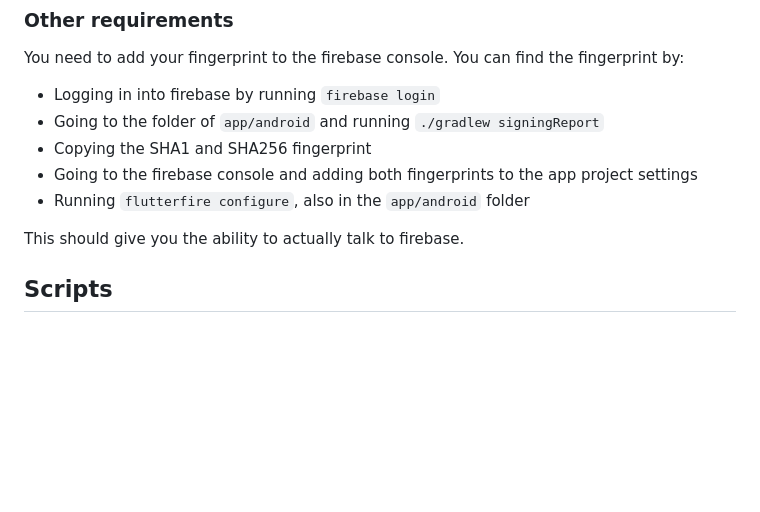
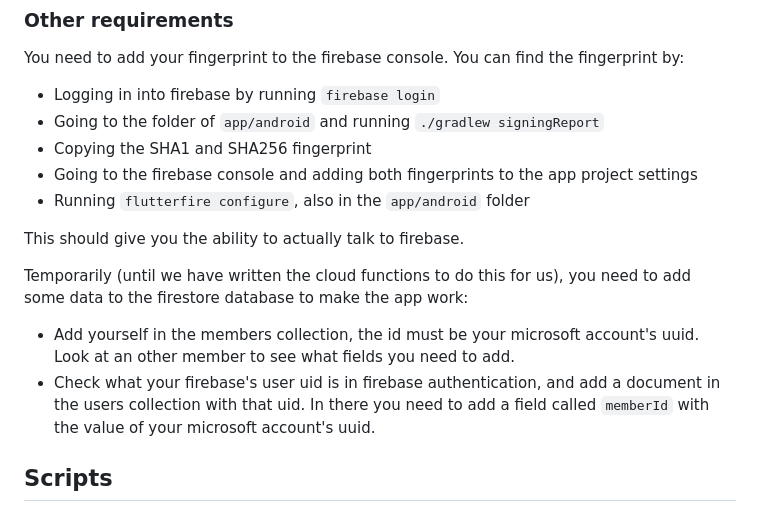
Before and after one commit to VSLCatena/VSLCatena-App, a Markdown page: README.md, the part around the change. Drawn GitHub-style; blank space fills up the shorter version.

Commit message:
Added: More documentation

```diff
--- a/README.md
+++ b/README.md
@@ -111,6 +111,10 @@ You need to add your fingerprint to the firebase console. You can find the finge
 
 This should give you the ability to actually talk to firebase.
 
+Temporarily (until we have written the cloud functions to do this for us), you need to add some data to the firestore database to make the app work:
+- Add yourself in the members collection, the id must be your microsoft account's uuid. Look at an other member to see what fields you need to add.
+- Check what your firebase's user uid is in firebase authentication, and add a document in the users collection with that uid. In there you need to add a field called `memberId` with the value of your microsoft account's uuid.
+
 ## Scripts
 We have a couple of scripts to make our lives easier. All these commands are both available in the root, and in the different modules. If a certain command takes a long time to run, you can go into the module and run the command there.
 ### Build
```
